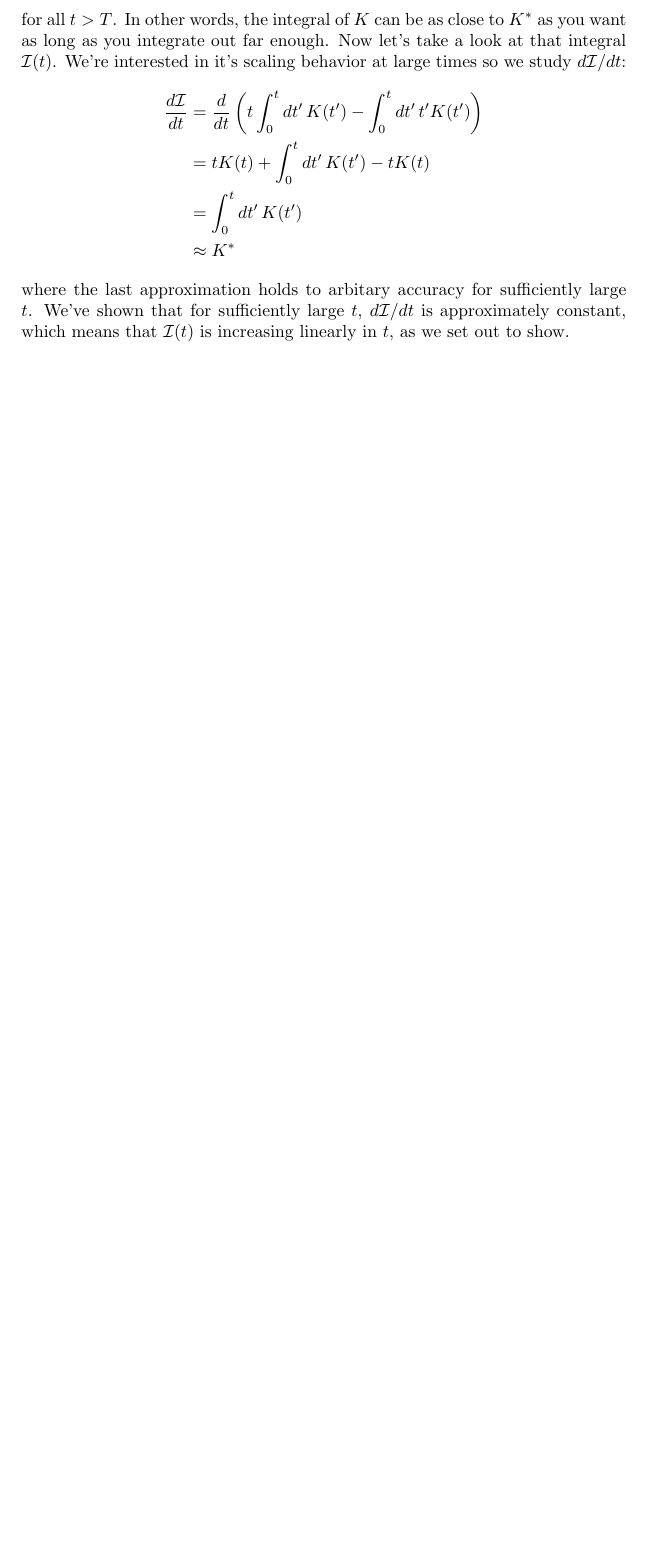
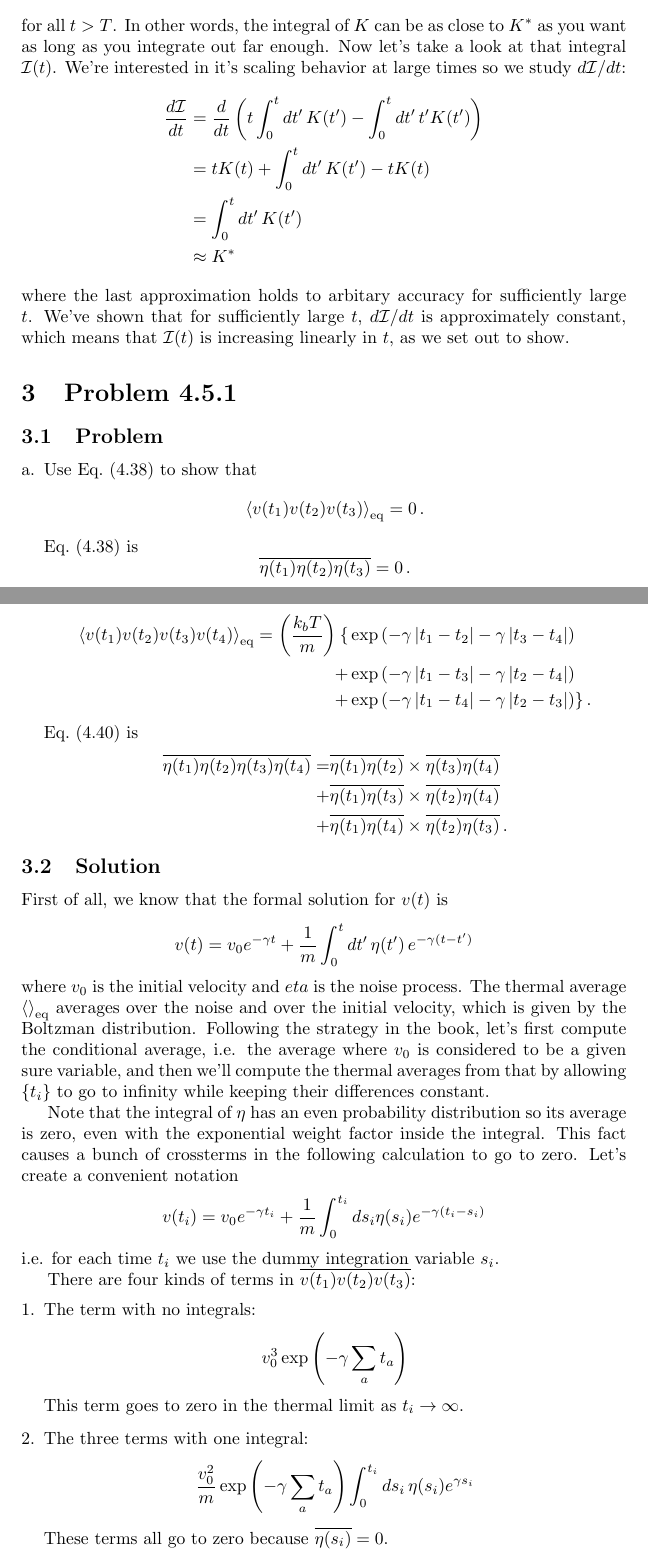
Before and after one commit to DanielSank/balakrishnan-nonequilibrium, a LaTeX document (main.tex, which reads 4.5.1.tex, packages.tex): part of page 3 of 3 before the commit and two parts of pages 3 and 4 of 5 after it, the two joined at a grey line, cut so that both start at the same text, the shorter picture padded with empty space. Compiled offline with pdfLaTeX.

Commit message:
Add exercise 4.5.1.

```diff
--- /dev/null
+++ b/4.5.1.tex
@@ -0,0 +1,64 @@
+\levelstay{Problem 4.5.1}
+
+\leveldown{Problem}
+
+\begin{enumerate}[a.]
+\item Use Eq.~(4.38) to show that
+\begin{equation*}
+  \angavg{v(t_1) v(t_2) v(t_3)}_\text{eq} = 0 \, .
+\end{equation*}
+Eq.~(4.38) is
+\begin{equation*}
+  \baravg{\eta(t_1) \eta(t_2) \eta(t_3)} = 0 \, .
+\end{equation*}
+\item Use Eq.~(4.40) to show that
+\begin{align*}
+  \angavg{v(t_1) v(t_2) v(t_3) v(t_4)}_\text{eq}
+  = \left( \frac{k_b T}{m} \right) \{
+    &\exp \left(-\gamma \abs{t_1 - t_2} - \gamma \abs{t_3 - t_4} \right) \\
+  + &\exp \left(-\gamma \abs{t_1 - t_3} - \gamma \abs{t_2 - t_4} \right) \\
+  + &\exp \left(-\gamma \abs{t_1 - t_4} - \gamma \abs{t_2 - t_3} \right)
+  \}
+  \, .
+\end{align*}
+Eq.~(4.40) is
+\begin{align*}
+  \baravg{\eta(t_1) \eta(t_2) \eta(t_3) \eta(t_4)} =
+  &  \baravg{\eta(t_1) \eta(t_2)} \times \baravg{\eta(t_3) \eta(t_4)} \\
+  +& \baravg{\eta(t_1) \eta(t_3)} \times \baravg{\eta(t_2) \eta(t_4)} \\
+  +& \baravg{\eta(t_1) \eta(t_4)} \times \baravg{\eta(t_2) \eta(t_3)}
+  \, .
+\end{align*}
+\end{enumerate}
+
+\levelstay{Solution}
+
+First of all, we know that the formal solution for $v(t)$ is
+\begin{equation*}
+  v(t) = v_0 e^{-\gamma t} + \frac{1}{m} \int_0^t dt' \, \eta(t') \, e^{-\gamma(t - t')}
+\end{equation*}
+where $v_0$ is the initial velocity and $eta$ is the noise process.
+The thermal average $\angavg{}_\text{eq}$ averages over the noise and over the initial velocity, which is given by the Boltzman distribution.
+Following the strategy in the book, let's first compute the conditional average, i.e. the average where $v_0$ is considered to be a given sure variable, and then we'll compute the thermal averages from that by allowing $\{t_i\}$ to go to infinity while keeping their differences constant.
+
+Note that the integral of $\eta$ has an even probability distribution so its average is zero, even with the exponential weight factor inside the integral.
+This fact causes a bunch of crossterms in the following calculation to go to zero.
+Let's create a convenient notation
+\begin{equation*}
+  v(t_i) = v_0 e^{-\gamma t_i} + \frac{1}{m} \int_0^{t_i} ds_i \eta(s_i) e^{-\gamma(t_i - s_i)}
+\end{equation*}
+i.e. for each time $t_i$ we use the dummy integration variable $s_i$.
+
+There are four kinds of terms in $\baravg{v(t_1) v(t_2) v(t_3)}$:
+\begin{enumerate}[1.]
+  \item The term with no integrals:
+    \begin{equation*}
+      v_0^3 \exp \left( -\gamma \sum_a t_a \right)
+    \end{equation*}
+    This term goes to zero in the thermal limit as $t_i \rightarrow \infty$.
+  \item The three terms with one integral:
+    \begin{equation*}
+      \frac{v_0^2}{m} \exp \left(-\gamma \sum_a t_a \right) \int_0^{t_i} ds_i \, \eta(s_i) e^{\gamma s_i}
+    \end{equation*}
+    These terms all go to zero because $\baravg{\eta(s_i)} = 0$.
+  \item The three terms with two integrals:
--- a/packages.tex
+++ b/packages.tex
@@ -1,4 +1,5 @@
 %Packages
+\usepackage{enumerate}
 \usepackage{amsmath}
 \usepackage{amstext}
 \usepackage{amssymb}
```
Also changed, not shown: content.tex (+1 -0 lines), 4.5.1.tex (39 more changed lines).
